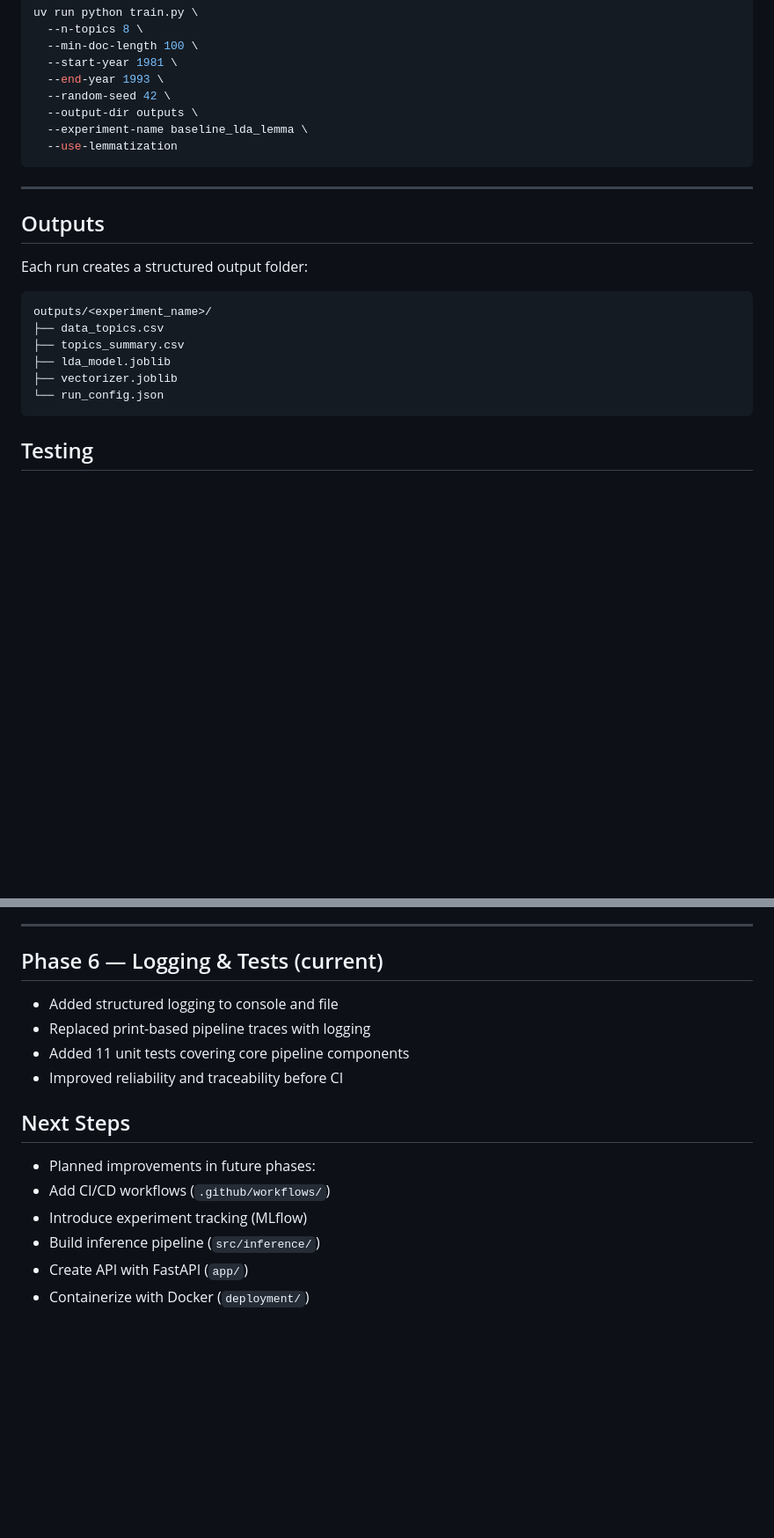
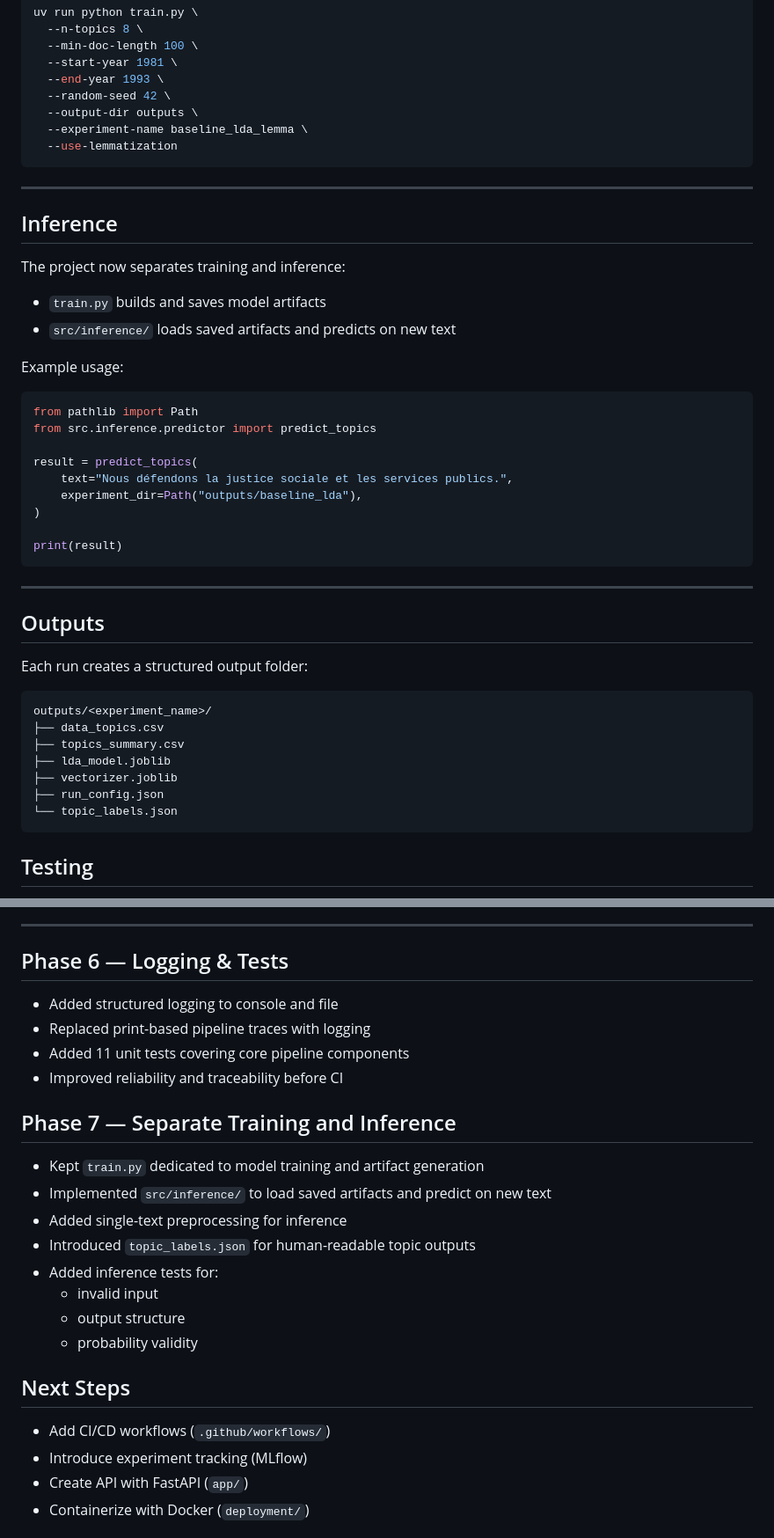
Before and after one commit to sarakpyny/MLOps-nlp-manifesto, a Markdown page: README.md, 2 parts joined by grey strips. Shown at 88% size. GitHub-like rendering; blank space fills up the shorter version.

Commit message:
Phase 7: document training and inference separation

````diff
--- a/README.md
+++ b/README.md
@@ -142,6 +148,29 @@ uv run python train.py \
 
 ---
 
+## Inference
+
+The project now separates training and inference:
+
+* `train.py` builds and saves model artifacts
+* `src/inference/` loads saved artifacts and predicts on new text
+
+Example usage:
+
+```bash
+from pathlib import Path
+from src.inference.predictor import predict_topics
+
+result = predict_topics(
+    text="Nous défendons la justice sociale et les services publics.",
+    experiment_dir=Path("outputs/baseline_lda"),
+)
+
+print(result)
+```
+
+---
+
 ## Outputs
 
 Each run creates a structured output folder:
@@ -152,7 +181,8 @@ outputs/<experiment_name>/
 ├── topics_summary.csv
 ├── lda_model.joblib
 ├── vectorizer.joblib
-└── run_config.json
+├── run_config.json
+└── topic_labels.json
 ```
 
 ## Testing
@@ -207,19 +237,28 @@ uv run pytest -v
 
 ---
 
-## Phase 6 — Logging & Tests (current)
+## Phase 6 — Logging & Tests
 
 * Added structured logging to console and file
 * Replaced print-based pipeline traces with logging
 * Added 11 unit tests covering core pipeline components
 * Improved reliability and traceability before CI
 
+## Phase 7 — Separate Training and Inference
+
+* Kept `train.py` dedicated to model training and artifact generation
+* Implemented `src/inference/` to load saved artifacts and predict on new text
+* Added single-text preprocessing for inference
+* Introduced `topic_labels.json` for human-readable topic outputs
+* Added inference tests for:
+  * invalid input
+  * output structure
+  * probability validity
+
 ## Next Steps
 
-* Planned improvements in future phases:
 * Add CI/CD workflows (`.github/workflows/`)
 * Introduce experiment tracking (MLflow)
-* Build inference pipeline (`src/inference/`)
 * Create API with FastAPI (`app/`)
 * Containerize with Docker (`deployment/`)
 
````
Also changed, not shown: other parts of README.md (+9 -3 lines).
